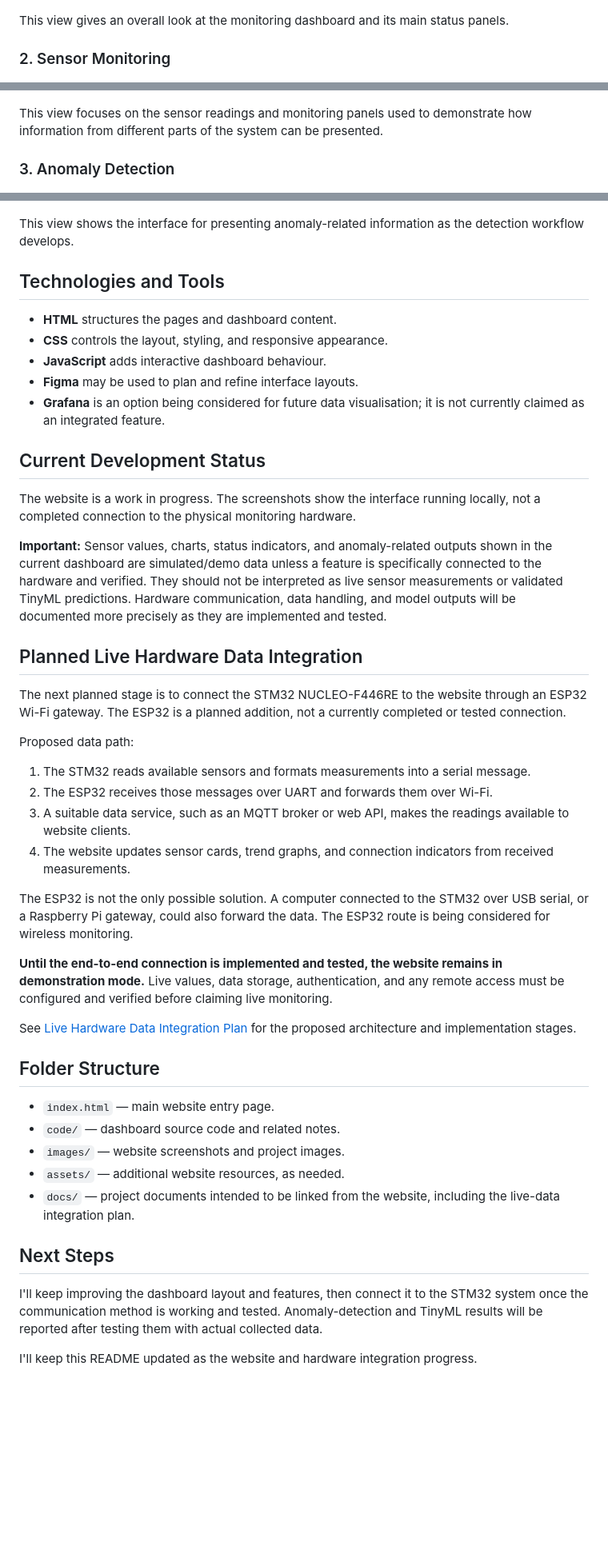
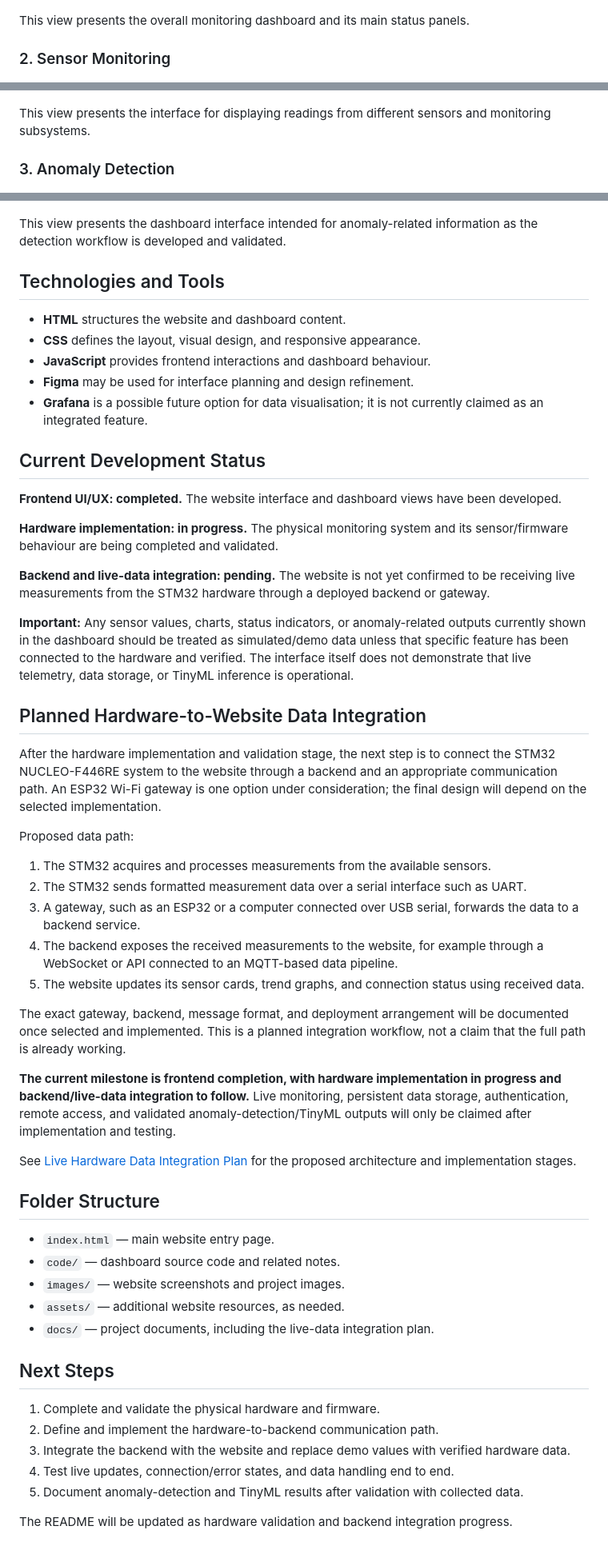
Before and after one commit to amanshukla87/stm32-edge-ai-condition-monitoring, a Markdown page: website/README.md, 3 parts joined by grey strips. Shown at 80% size. Rendered like a GitHub page; blank space fills up the shorter version.

Commit message:
Update website frontend and integration status

```diff
--- a/website/README.md
+++ b/website/README.md
@@ -12,48 +12,53 @@ The screenshots below show the current website running locally during developmen
 
 ![Dashboard overview](images/website-dashboard-overview.jpeg)
 
-This view gives an overall look at the monitoring dashboard and its main status panels.
+This view presents the overall monitoring dashboard and its main status panels.
 
 ### 2. Sensor Monitoring
 
 ![Sensor monitoring dashboard](images/website-sensor-monitoring.jpeg)
 
-This view focuses on the sensor readings and monitoring panels used to demonstrate how information from different parts of the system can be presented.
+This view presents the interface for displaying readings from different sensors and monitoring subsystems.
 
 ### 3. Anomaly Detection
 
 ![Anomaly detection dashboard](images/website-anomaly-detection.jpeg)
 
-This view shows the interface for presenting anomaly-related information as the detection workflow develops.
+This view presents the dashboard interface intended for anomaly-related information as the detection workflow is developed and validated.
 
 ## Technologies and Tools
 
-- **HTML** structures the pages and dashboard content.
-- **CSS** controls the layout, styling, and responsive appearance.
-- **JavaScript** adds interactive dashboard behaviour.
-- **Figma** may be used to plan and refine interface layouts.
-- **Grafana** is an option being considered for future data visualisation; it is not currently claimed as an integrated feature.
+- **HTML** structures the website and dashboard content.
+- **CSS** defines the layout, visual design, and responsive appearance.
+- **JavaScript** provides frontend interactions and dashboard behaviour.
+- **Figma** may be used for interface planning and design refinement.
+- **Grafana** is a possible future option for data visualisation; it is not currently claimed as an integrated feature.
 
 ## Current Development Status
 
-The website is a work in progress. The screenshots show the interface running locally, not a completed connection to the physical monitoring hardware.
+**Frontend UI/UX: completed.** The website interface and dashboard views have been developed.
 
-**Important:** Sensor values, charts, status indicators, and anomaly-related outputs shown in the current dashboard are simulated/demo data unless a feature is specifically connected to the hardware and verified. They should not be interpreted as live sensor measurements or validated TinyML predictions. Hardware communication, data handling, and model outputs will be documented more precisely as they are implemented and tested.
+**Hardware implementation: in progress.** The physical monitoring system and its sensor/firmware behaviour are being completed and validated.
 
-## Planned Live Hardware Data Integration
+**Backend and live-data integration: pending.** The website is not yet confirmed to be receiving live measurements from the STM32 hardware through a deployed backend or gateway.
 
-The next planned stage is to connect the STM32 NUCLEO-F446RE to the website through an ESP32 Wi-Fi gateway. The ESP32 is a planned addition, not a currently completed or tested connection.
+**Important:** Any sensor values, charts, status indicators, or anomaly-related outputs currently shown in the dashboard should be treated as simulated/demo data unless that specific feature has been connected to the hardware and verified. The interface itself does not demonstrate that live telemetry, data storage, or TinyML inference is operational.
+
+## Planned Hardware-to-Website Data Integration
+
+After the hardware implementation and validation stage, the next step is to connect the STM32 NUCLEO-F446RE system to the website through a backend and an appropriate communication path. An ESP32 Wi-Fi gateway is one option under consideration; the final design will depend on the selected implementation.
 
 Proposed data path:
 
-1. The STM32 reads available sensors and formats measurements into a serial message.
-2. The ESP32 receives those messages over UART and forwards them over Wi-Fi.
-3. A suitable data service, such as an MQTT broker or web API, makes the readings available to website clients.
-4. The website updates sensor cards, trend graphs, and connection indicators from received measurements.
+1. The STM32 acquires and processes measurements from the available sensors.
+2. The STM32 sends formatted measurement data over a serial interface such as UART.
+3. A gateway, such as an ESP32 or a computer connected over USB serial, forwards the data to a backend service.
+4. The backend exposes the received measurements to the website, for example through a WebSocket or API connected to an MQTT-based data pipeline.
+5. The website updates its sensor cards, trend graphs, and connection status using received data.
 
-The ESP32 is not the only possible solution. A computer connected to the STM32 over USB serial, or a Raspberry Pi gateway, could also forward the data. The ESP32 route is being considered for wireless monitoring.
+The exact gateway, backend, message format, and deployment arrangement will be documented once selected and implemented. This is a planned integration workflow, not a claim that the full path is already working.
 
-**Until the end-to-end connection is implemented and tested, the website remains in demonstration mode.** Live values, data storage, authentication, and any remote access must be configured and verified before claiming live monitoring.
+**The current milestone is frontend completion, with hardware implementation in progress and backend/live-data integration to follow.** Live monitoring, persistent data storage, authentication, remote access, and validated anomaly-detection/TinyML outputs will only be claimed after implementation and testing.
 
 See [Live Hardware Data Integration Plan](docs/LIVE_HARDWARE_DATA_INTEGRATION.md) for the proposed architecture and implementation stages.
 
@@ -63,10 +68,14 @@ See [Live Hardware Data Integration Plan](docs/LIVE_HARDWARE_DATA_INTEGRATION.md
 - `code/` — dashboard source code and related notes.
 - `images/` — website screenshots and project images.
 - `assets/` — additional website resources, as needed.
-- `docs/` — project documents intended to be linked from the website, including the live-data integration plan.
+- `docs/` — project documents, including the live-data integration plan.
 
 ## Next Steps
 
-I'll keep improving the dashboard layout and features, then connect it to the STM32 system once the communication method is working and tested. Anomaly-detection and TinyML results will be reported after testing them with actual collected data.
+1. Complete and validate the physical hardware and firmware.
+2. Define and implement the hardware-to-backend communication path.
+3. Integrate the backend with the website and replace demo values with verified hardware data.
+4. Test live updates, connection/error states, and data handling end to end.
+5. Document anomaly-detection and TinyML results after validation with collected data.
 
-I'll keep this README updated as the website and hardware integration progress.
+The README will be updated as hardware validation and backend integration progress.
```
Also changed, not shown: other parts of website/README.md (+3 -3 lines).
